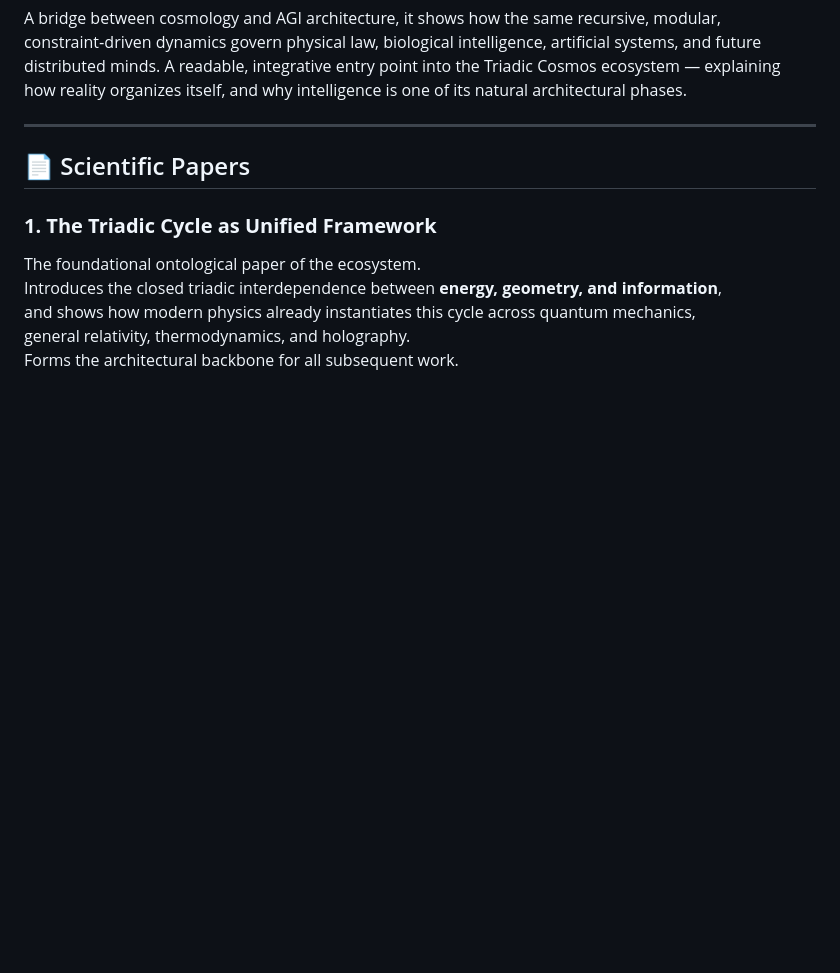
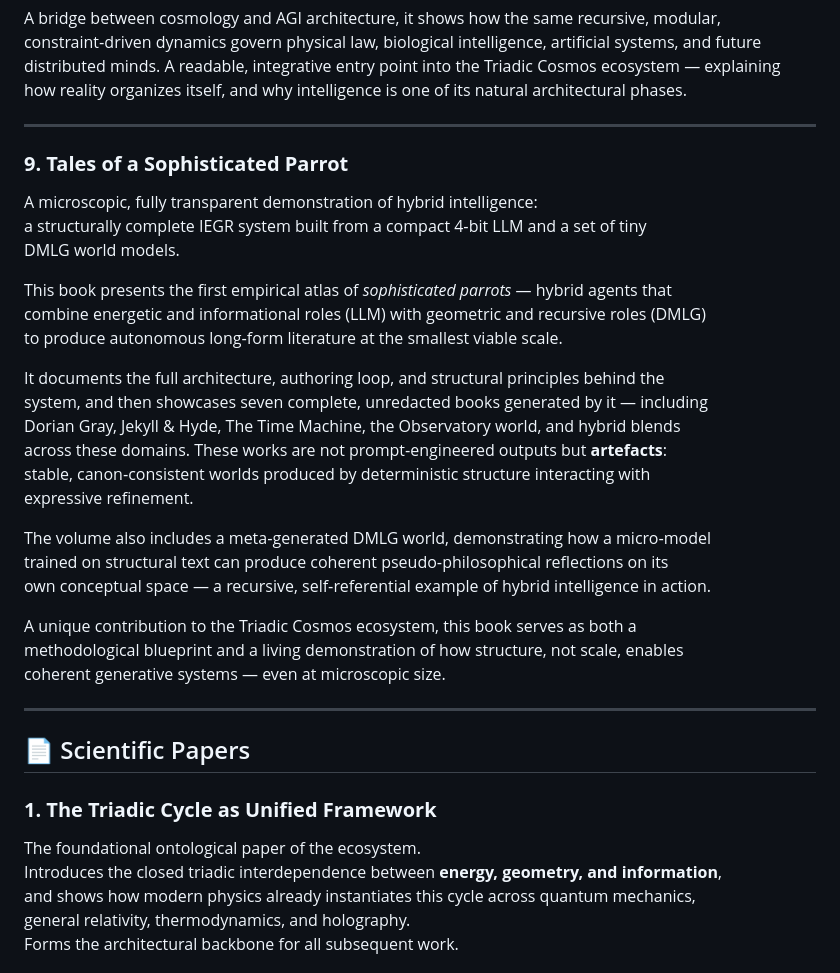
Before and after one commit to triadic-cosmos/triadic-cosmos, a Markdown page: README.md, the part around the change. Drawn GitHub-style; blank space fills up the shorter version.

```diff
--- a/README.md
+++ b/README.md
@@ -114,6 +114,33 @@ biological intelligence, artificial systems, and future distributed
 minds. A readable, integrative entry point into the Triadic Cosmos
 ecosystem — explaining how reality organizes itself, and why intelligence
 is one of its natural architectural phases.
+
+---
+
+### **9. Tales of a Sophisticated Parrot**
+
+A microscopic, fully transparent demonstration of hybrid intelligence:
+a structurally complete IEGR system built from a compact 4‑bit LLM and a set of tiny
+DMLG world models.
+
+This book presents the first empirical atlas of *sophisticated parrots* — hybrid agents that
+combine energetic and informational roles (LLM) with geometric and recursive roles (DMLG)
+to produce autonomous long‑form literature at the smallest viable scale.
+
+It documents the full architecture, authoring loop, and structural principles behind the
+system, and then showcases seven complete, unredacted books generated by it — including
+Dorian Gray, Jekyll & Hyde, The Time Machine, the Observatory world, and hybrid blends
+across these domains. These works are not prompt‑engineered outputs but **artefacts**:
+stable, canon‑consistent worlds produced by deterministic structure interacting with
+expressive refinement.
+
+The volume also includes a meta‑generated DMLG world, demonstrating how a micro‑model
+trained on structural text can produce coherent pseudo‑philosophical reflections on its
+own conceptual space — a recursive, self‑referential example of hybrid intelligence in action.
+
+A unique contribution to the Triadic Cosmos ecosystem, this book serves as both a
+methodological blueprint and a living demonstration of how structure, not scale, enables
+coherent generative systems — even at microscopic size.
 
 ---
 
```
